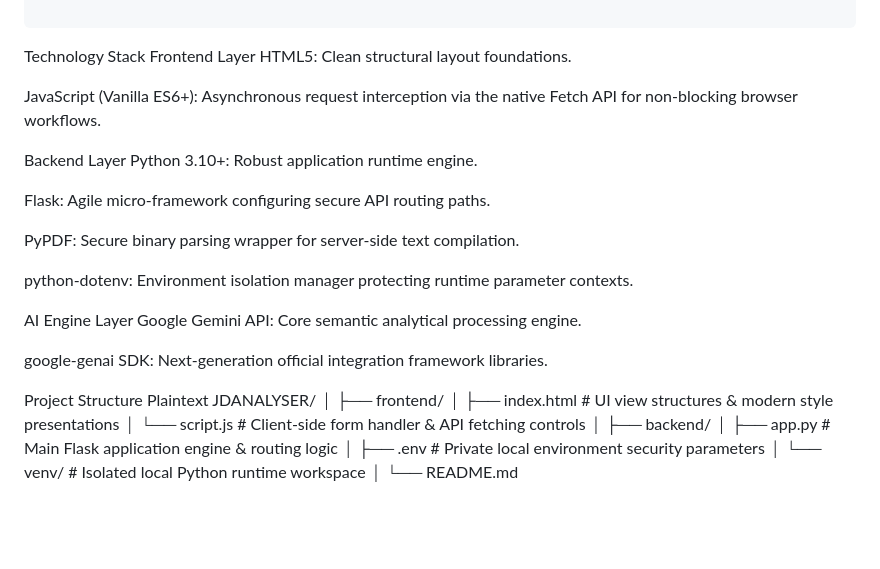
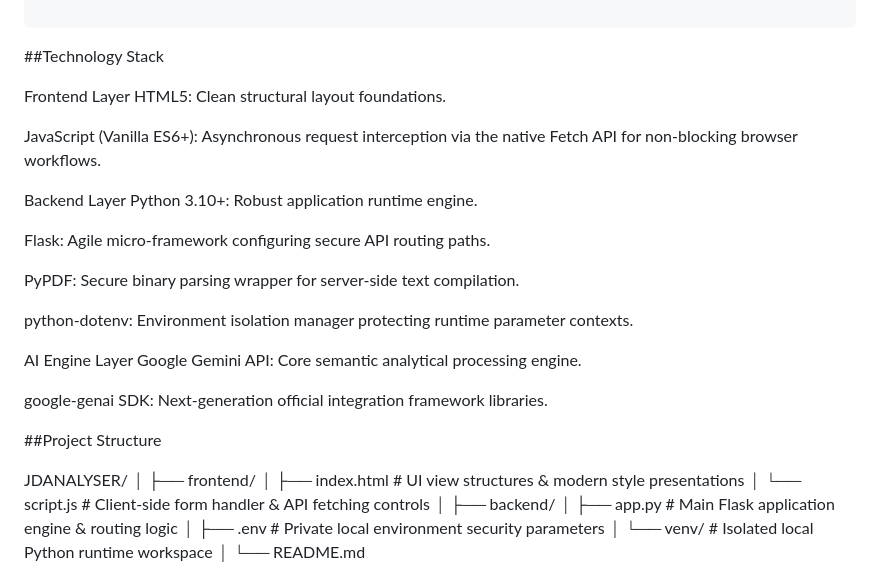
Before and after one commit to Nehagit-collab/JDANALYSER, a Markdown page: README.md, the part around the change. GitHub-like rendering; blank space fills up the shorter version.

````diff
--- a/README.md
+++ b/README.md
@@ -55,7 +55,8 @@ The backend handles multi-stream text extraction across both documents, optimize
 [Client Frontend View]  -> (Real-time Dynamic UI Output Rendering)
 
 ```
-Technology Stack
+##Technology Stack
+
 Frontend Layer
 HTML5: Clean structural layout foundations.
 
@@ -75,8 +76,8 @@ Google Gemini API: Core semantic analytical processing engine.
 
 google-genai SDK: Next-generation official integration framework libraries.
 
-Project Structure
-Plaintext
+##Project Structure
+
 JDANALYSER/
 │
 ├── frontend/
````
